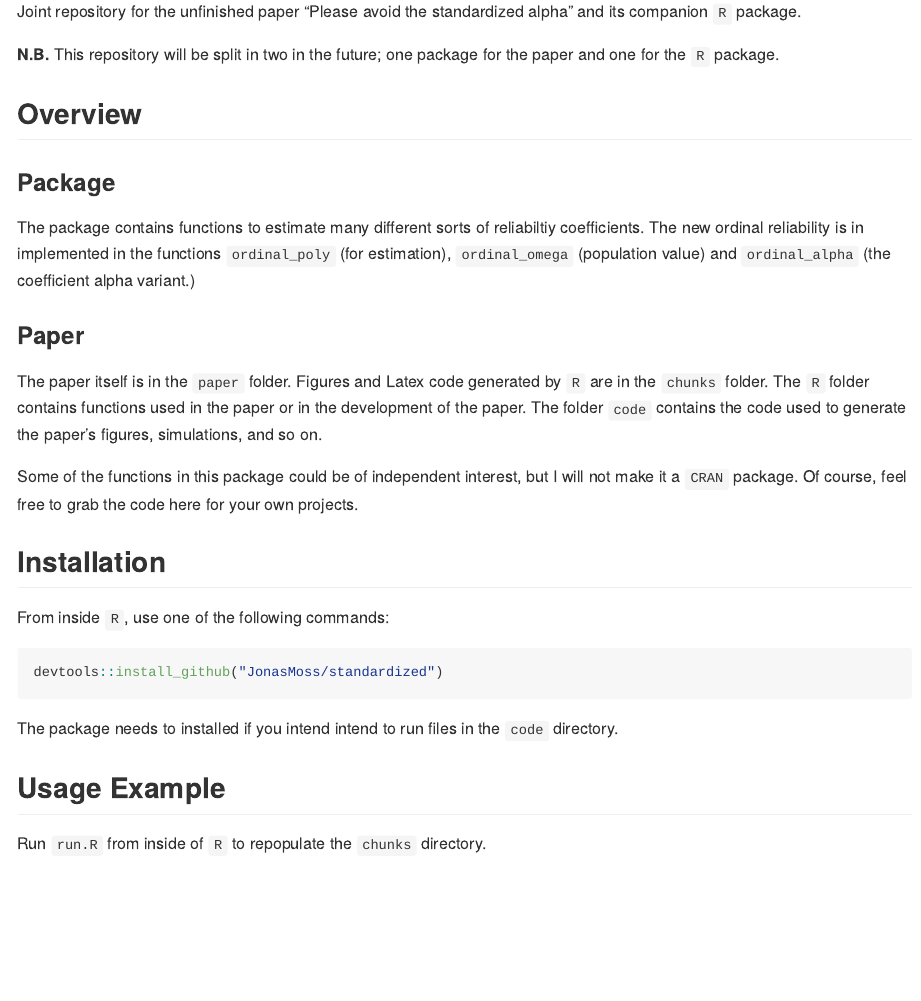
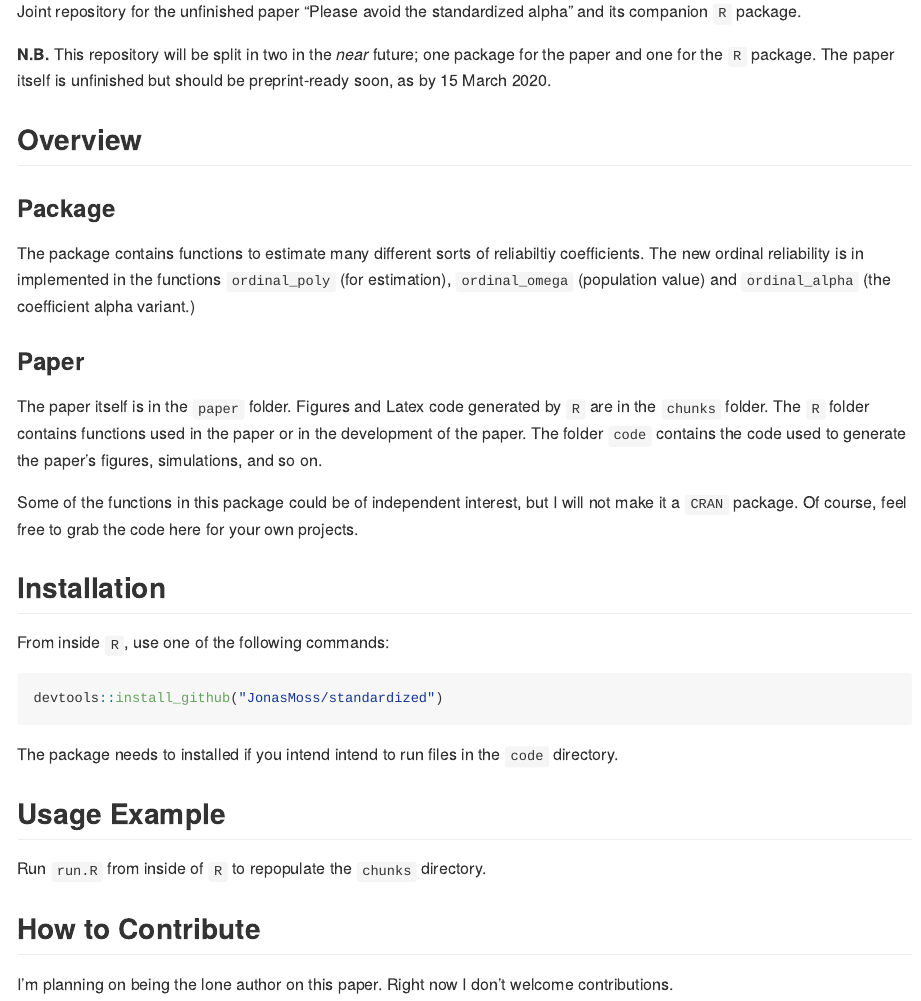
Before and after one commit to JonasMoss/standardized, an R Markdown document (README.Rmd): the page in a window 1100 px wide, from 110 px down. The pictures show the output file README.md that the author committed with the source, drawn offline in the style of GitHub; badge pictures from the web are left out.

Commit message:
:book: Readme update.

````diff
--- a/README.Rmd
+++ b/README.Rmd
@@ -28,8 +28,10 @@ knitr::opts_chunk$set(
 Joint repository for the unfinished paper "Please avoid the standardized alpha"
 and its companion `R` package.
 
-**N.B.** This repository will be split in two in the future; one package
-for the paper and one for the `R` package.
+**N.B.** This repository will be split in two in the *near* future; one package
+for the paper and one for the `R` package. The paper itself is unfinished but
+should be preprint-ready soon, as by 15 March 2020.
+
 ```{r setup, include=FALSE}
 knitr::opts_chunk$set(echo = TRUE)
 knitr::opts_chunk$set(out.width='750px', dpi=200)
@@ -64,3 +66,7 @@ directory.
 
 ## Usage Example
 Run `run.R` from inside of `R` to repopulate the `chunks` directory.
+
+## How to Contribute
+I'm planning on being the lone author on this paper. Right now I don't
+welcome contributions.
````
Also changed, not shown: README.md.
